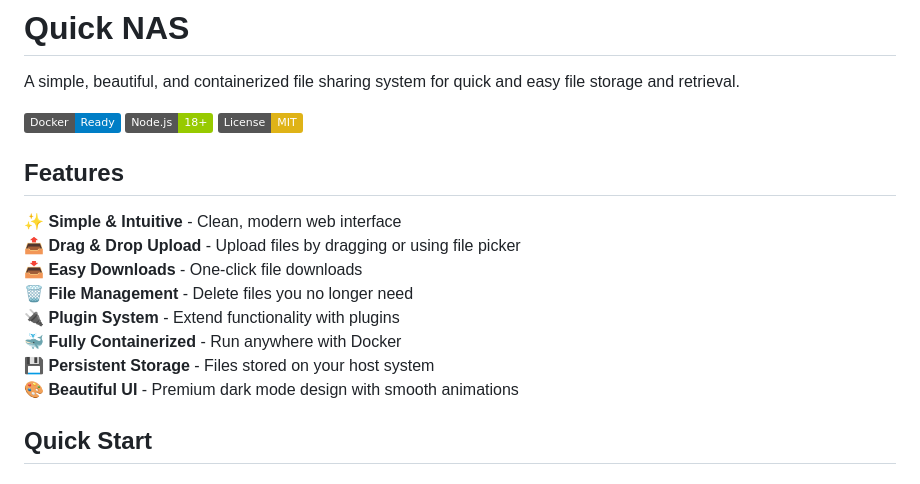
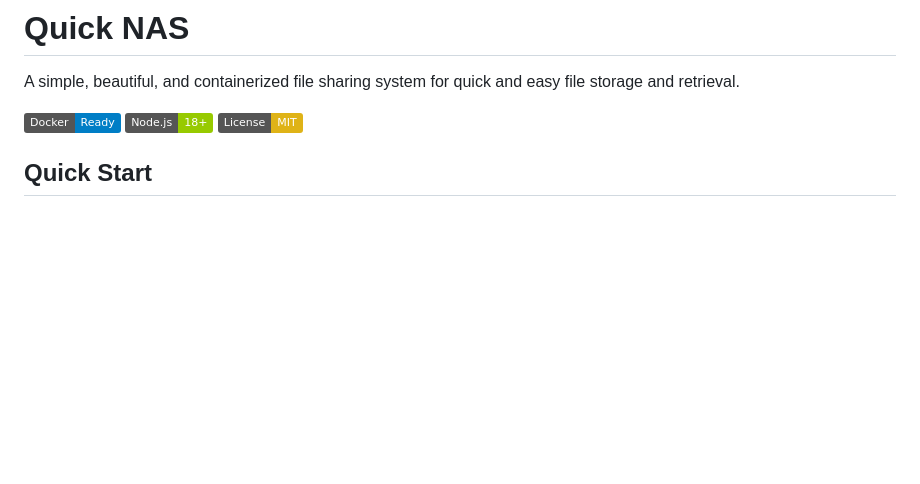
Before and after one commit to marclundgren/quick-nas, a Markdown page: README.md, the part around the change. Drawn GitHub-style; badges without logos; blank space fills up the shorter version.

Commit message:
Remove features list from README
Removed features section from README.

```diff
--- a/README.md
+++ b/README.md
@@ -5,17 +5,6 @@ A simple, beautiful, and containerized file sharing system for quick and easy fi
 ![Quick NAS](https://img.shields.io/badge/Docker-Ready-blue)
 ![Node.js](https://img.shields.io/badge/Node.js-18+-green)
 ![License](https://img.shields.io/badge/License-MIT-yellow)
-
-## Features
-
-✨ **Simple & Intuitive** - Clean, modern web interface
-📤 **Drag & Drop Upload** - Upload files by dragging or using file picker
-📥 **Easy Downloads** - One-click file downloads
-🗑️ **File Management** - Delete files you no longer need
-🔌 **Plugin System** - Extend functionality with plugins
-🐳 **Fully Containerized** - Run anywhere with Docker
-💾 **Persistent Storage** - Files stored on your host system
-🎨 **Beautiful UI** - Premium dark mode design with smooth animations
 
 ## Quick Start
 
```
